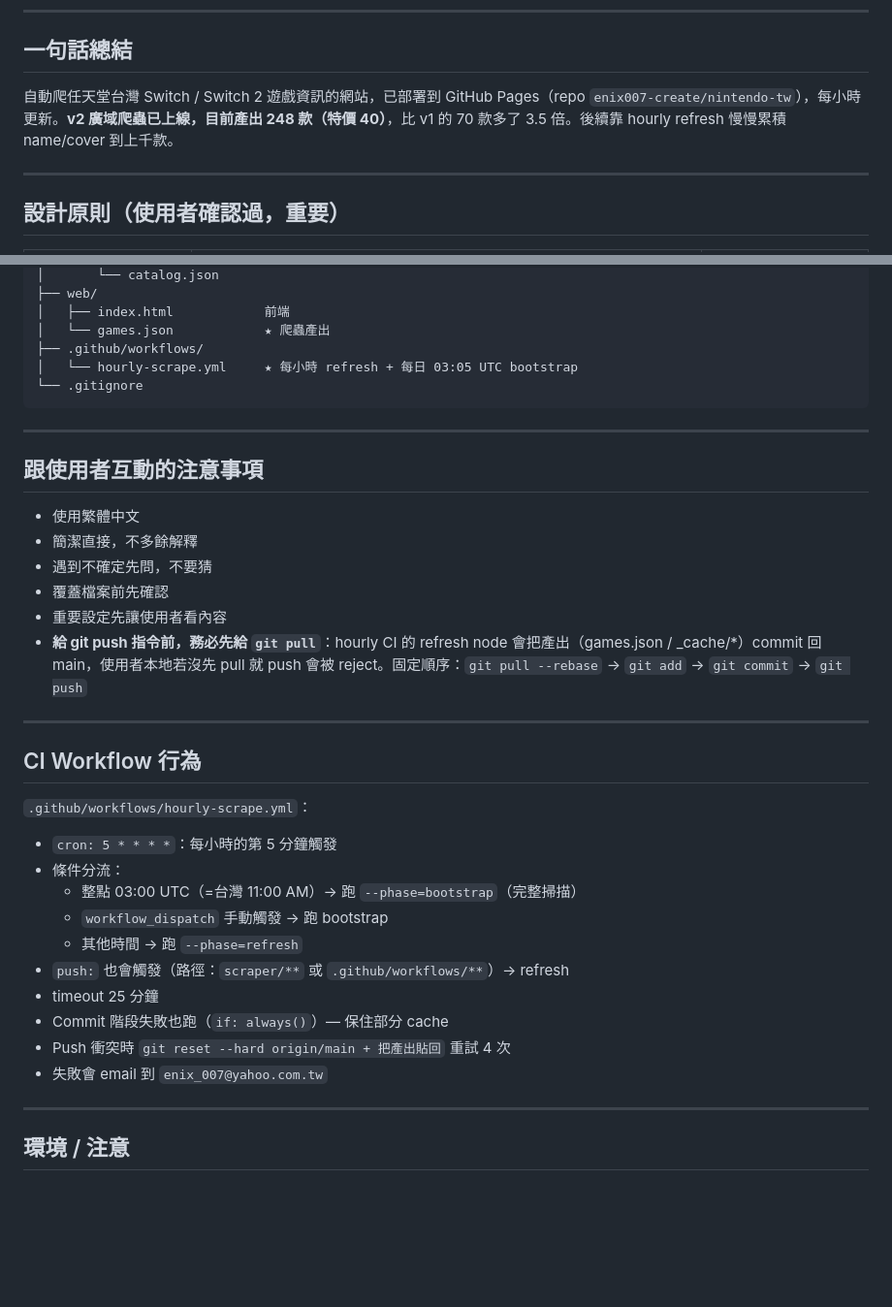
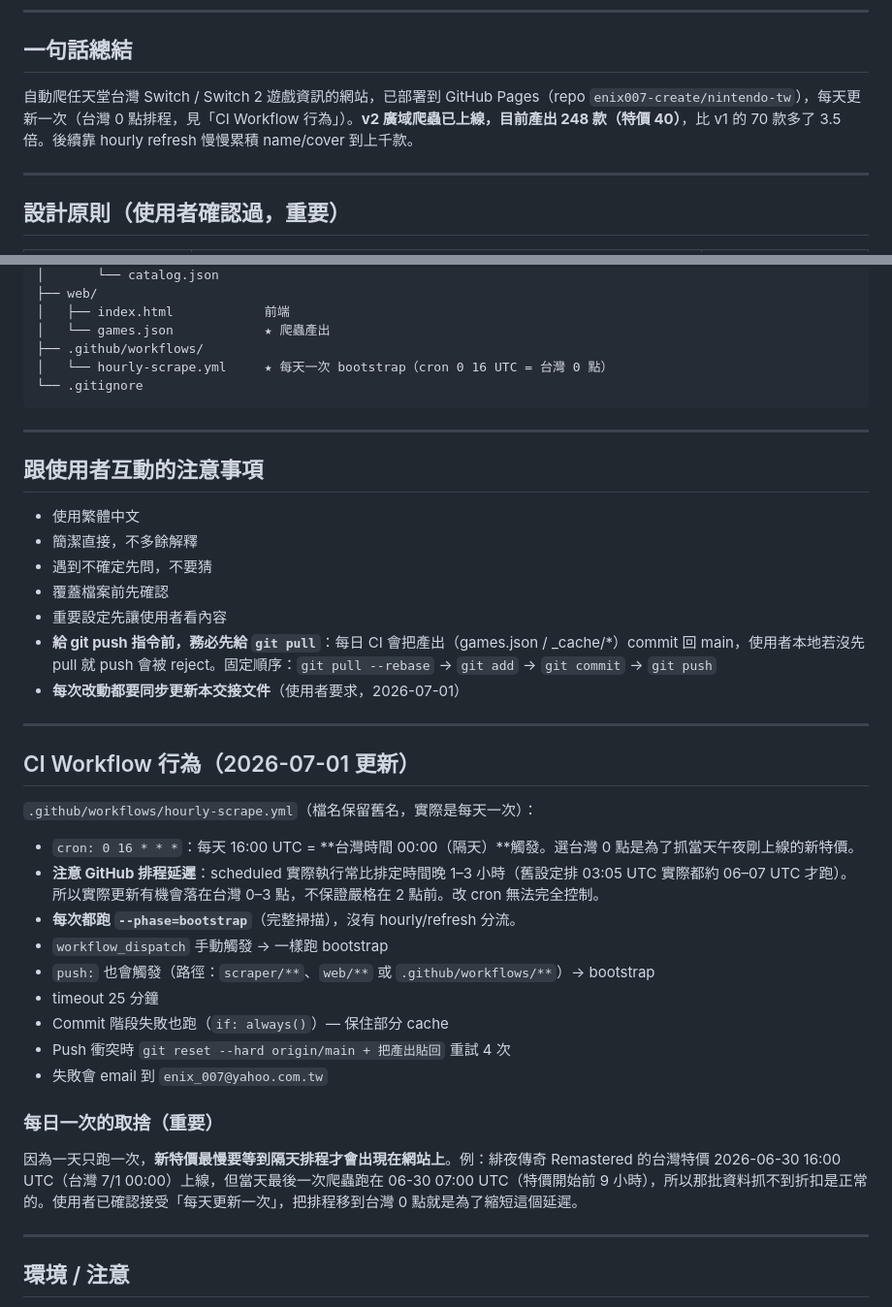
Before and after one commit to enix007-create/nintendo-tw, a Markdown page: _context/目前進度交接.md, 2 parts joined by grey strips. Shown at 97% size. Drawn GitHub-style; blank space fills up the shorter version.

Commit message:
ci: 排程改台灣 0 點 + 同步更新交接文件

````diff
--- a/_context/目前進度交接.md
+++ b/_context/目前進度交接.md
@@ -6,7 +6,7 @@
 
 ## 一句話總結
 
-自動爬任天堂台灣 Switch / Switch 2 遊戲資訊的網站，已部署到 GitHub Pages（repo `enix007-create/nintendo-tw`），每小時更新。**v2 廣域爬蟲已上線，目前產出 248 款（特價 40）**，比 v1 的 70 款多了 3.5 倍。後續靠 hourly refresh 慢慢累積 name/cover 到上千款。
+自動爬任天堂台灣 Switch / Switch 2 遊戲資訊的網站，已部署到 GitHub Pages（repo `enix007-create/nintendo-tw`），每天更新一次（台灣 0 點排程，見「CI Workflow 行為」）。**v2 廣域爬蟲已上線，目前產出 248 款（特價 40）**，比 v1 的 70 款多了 3.5 倍。後續靠 hourly refresh 慢慢累積 name/cover 到上千款。
 
 ---
 
@@ -150,7 +150,7 @@ nintendo-tw/
 │   ├── index.html            前端
 │   └── games.json            ★ 爬蟲產出
 ├── .github/workflows/
-│   └── hourly-scrape.yml     ★ 每小時 refresh + 每日 03:05 UTC bootstrap
+│   └── hourly-scrape.yml     ★ 每天一次 bootstrap（cron 0 16 UTC = 台灣 0 點）
 └── .gitignore
 ```
 
@@ -163,24 +163,28 @@ nintendo-tw/
 - 遇到不確定先問，不要猜
 - 覆蓋檔案前先確認
 - 重要設定先讓使用者看內容
-- **給 git push 指令前，務必先給 `git pull`**：hourly CI 的 refresh node 會把產出（games.json / _cache/*）commit 回 main，使用者本地若沒先 pull 就 push 會被 reject。固定順序：`git pull --rebase` → `git add` → `git commit` → `git push`
+- **給 git push 指令前，務必先給 `git pull`**：每日 CI 會把產出（games.json / _cache/*）commit 回 main，使用者本地若沒先 pull 就 push 會被 reject。固定順序：`git pull --rebase` → `git add` → `git commit` → `git push`
+- **每次改動都要同步更新本交接文件**（使用者要求，2026-07-01）
 
 ---
 
-## CI Workflow 行為
+## CI Workflow 行為（2026-07-01 更新）
 
-`.github/workflows/hourly-scrape.yml`：
+`.github/workflows/hourly-scrape.yml`（檔名保留舊名，實際是每天一次）：
 
-- `cron: 5 * * * *`：每小時的第 5 分鐘觸發
-- 條件分流：
-  - 整點 03:00 UTC（=台灣 11:00 AM）→ 跑 `--phase=bootstrap`（完整掃描）
-  - `workflow_dispatch` 手動觸發 → 跑 bootstrap
-  - 其他時間 → 跑 `--phase=refresh`
-- `push:` 也會觸發（路徑：`scraper/**` 或 `.github/workflows/**`）→ refresh
+- `cron: 0 16 * * *`：每天 16:00 UTC = **台灣時間 00:00（隔天）**觸發。選台灣 0 點是為了抓當天午夜剛上線的新特價。
+- **注意 GitHub 排程延遲**：scheduled 實際執行常比排定時間晚 1–3 小時（舊設定排 03:05 UTC 實際都約 06–07 UTC 才跑）。所以實際更新有機會落在台灣 0–3 點，不保證嚴格在 2 點前。改 cron 無法完全控制。
+- **每次都跑 `--phase=bootstrap`**（完整掃描），沒有 hourly/refresh 分流。
+- `workflow_dispatch` 手動觸發 → 一樣跑 bootstrap
+- `push:` 也會觸發（路徑：`scraper/**`、`web/**` 或 `.github/workflows/**`）→ bootstrap
 - timeout 25 分鐘
 - Commit 階段失敗也跑（`if: always()`）— 保住部分 cache
 - Push 衝突時 `git reset --hard origin/main + 把產出貼回` 重試 4 次
 - 失敗會 email 到 `enix_007@yahoo.com.tw`
+
+### 每日一次的取捨（重要）
+
+因為一天只跑一次，**新特價最慢要等到隔天排程才會出現在網站上**。例：緋夜傳奇 Remastered 的台灣特價 2026-06-30 16:00 UTC（台灣 7/1 00:00）上線，但當天最後一次爬蟲跑在 06-30 07:00 UTC（特價開始前 9 小時），所以那批資料抓不到折扣是正常的。使用者已確認接受「每天更新一次」，把排程移到台灣 0 點就是為了縮短這個延遲。
 
 ---
 
````
